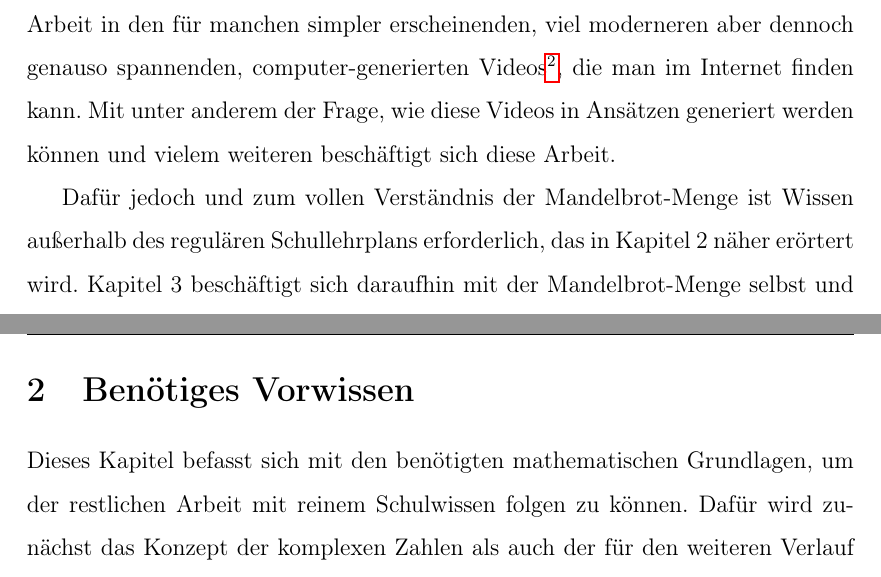
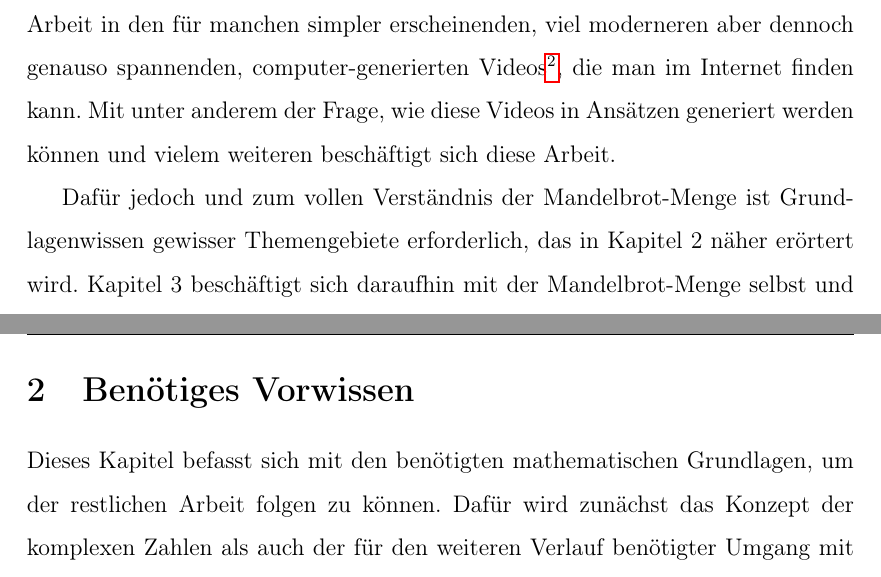
Before and after one commit to cderszteler/facharbeit, a LaTeX document (src/main.tex, which reads src/sections/introduction.tex, src/sections/priorknowledge/priorKnowledge.tex): two parts of pages 3 and 4 of 8, joined at a grey line, cut so that both start at the same text. Compiled offline with pdfLaTeX.

Commit message:
Remove school mentions

```diff
--- a/src/sections/introduction.tex
+++ b/src/sections/introduction.tex
@@ -18,8 +18,8 @@ die man im Internet finden kann.
 Mit unter anderem der Frage, wie diese Videos in Ansätzen generiert werden können
 und vielem weiteren beschäftigt sich diese Arbeit.
 
-Dafür jedoch und zum vollen Verständnis der Mandelbrot-Menge ist Wissen außerhalb
-des regulären Schullehrplans erforderlich, das in Kapitel 2 näher erörtert wird.
+Dafür jedoch und zum vollen Verständnis der Mandelbrot-Menge ist Grundlagenwissen
+gewisser Themengebiete erforderlich, das in Kapitel 2 näher erörtert wird.
 Kapitel 3 beschäftigt sich daraufhin mit der Mandelbrot-Menge selbst und insbesondere
 mit der Analyse visueller Darstellungen dieser.
 Abschließend befasst sich diese Arbeit in Kapitel 4 mit der praktischen Anwendung
--- a/src/sections/priorknowledge/priorKnowledge.tex
+++ b/src/sections/priorknowledge/priorKnowledge.tex
@@ -1,7 +1,7 @@
 \newsection{Benötiges Vorwissen}{prior-knowledge}
 
 Dieses Kapitel befasst sich mit den ben\"otigten mathematischen Grundlagen, um
-der restlichen Arbeit mit reinem Schulwissen folgen zu k\"onnen.
+der restlichen Arbeit folgen zu k\"onnen.
 Daf\"ur wird zun\"achst das Konzept der komplexen Zahlen als auch der f\"ur den weiteren
 Verlauf ben\"otigter Umgang mit diesen er\"ortert.
 Darauffolgend wird lediglich das Prinzip und die Eigenschaften von Iterationen grob
```
